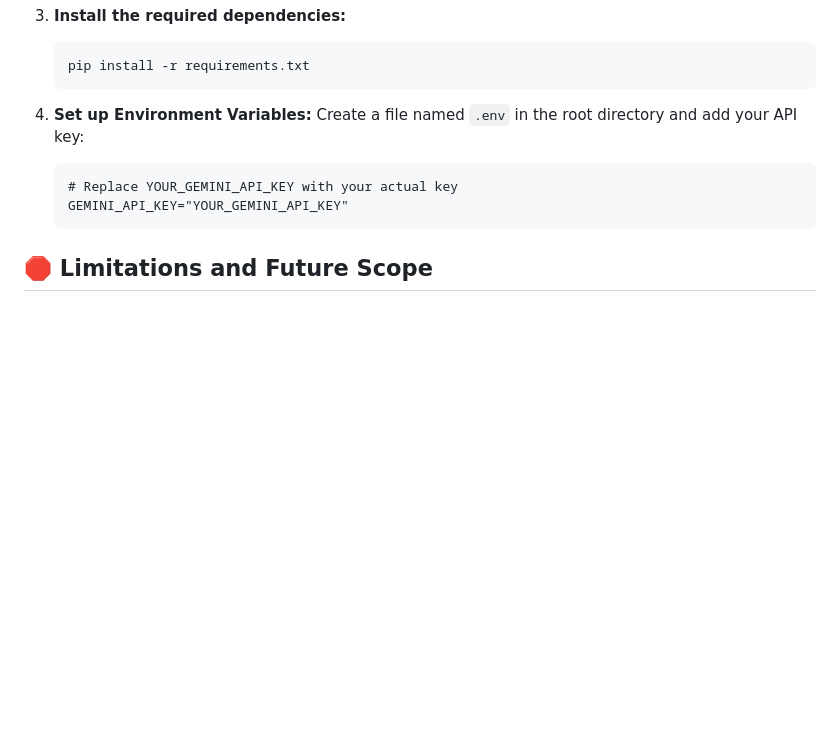
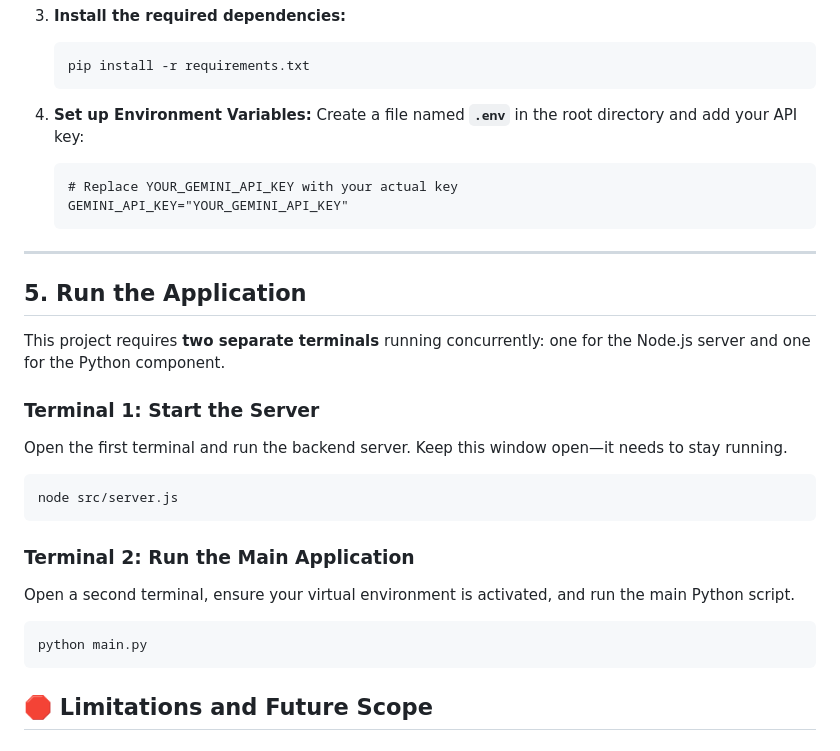
Before and after one commit to amithpalissery/Joyna, a Markdown page: README.md, the part around the change printed below. GitHub-like rendering; blank space fills up the shorter version.

````diff
--- a/README.md
+++ b/README.md
@@ -71,13 +71,34 @@ These instructions will get you a copy of the project up and running on your loc
     ```
 
 4.  **Set up Environment Variables:**
-    Create a file named `.env` in the root directory and add your API key:
+    Create a file named **`.env`** in the root directory and add your API key:
 
     ```
     # Replace YOUR_GEMINI_API_KEY with your actual key
     GEMINI_API_KEY="YOUR_GEMINI_API_KEY"
     ```
 
+-----
+
+## 5\. Run the Application
+
+This project requires **two separate terminals** running concurrently: one for the Node.js server and one for the Python component.
+
+### Terminal 1: Start the Server
+
+Open the first terminal and run the backend server. Keep this window open—it needs to stay running.
+
+```bash
+node src/server.js
+```
+
+### Terminal 2: Run the Main Application
+
+Open a second terminal, ensure your virtual environment is activated, and run the main Python script.
+
+```bash
+python main.py
+```
 
 ## 🛑 Limitations and Future Scope
 
````
Also changed, not shown: other parts of README.md (+1 -1 lines).
